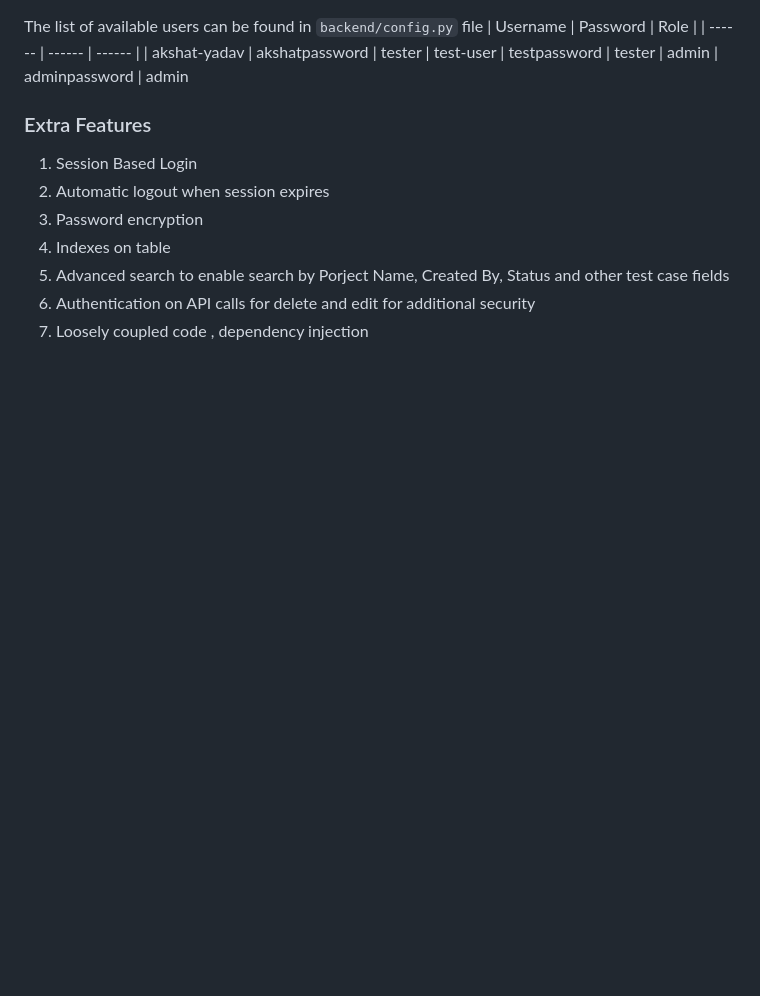
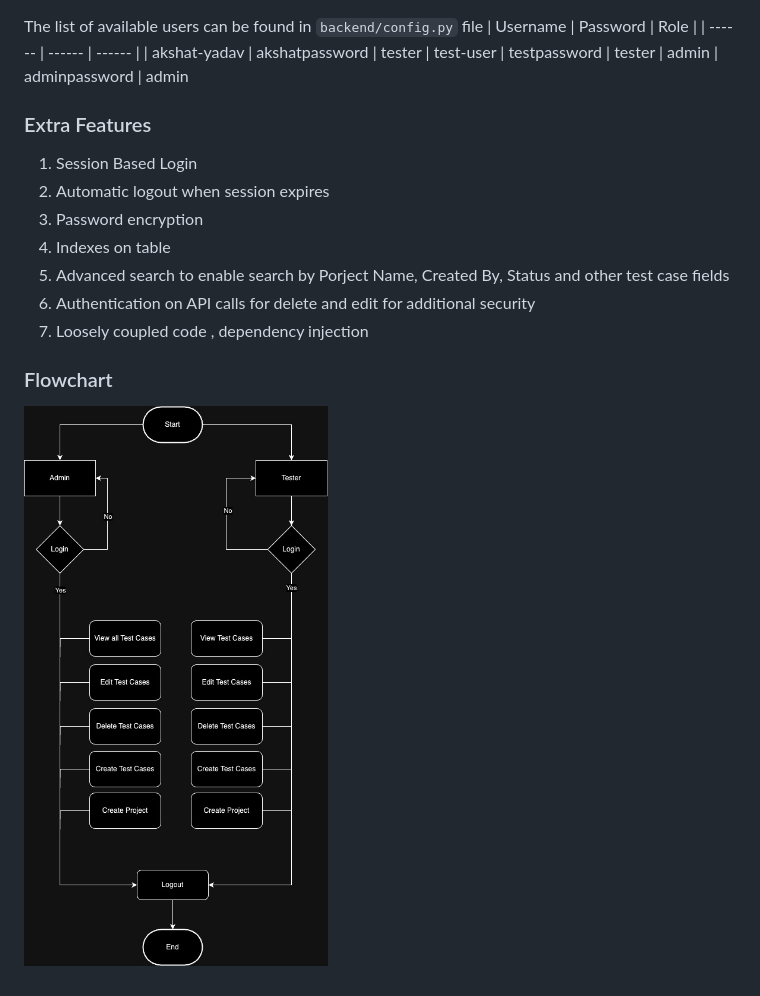
Before and after one commit to akshat-y/gupshup, a Markdown page: README.md, the part around the change. Rendered like a GitHub page; pictures changed too: FlowChart.jpg (added); blank space fills up the shorter version.

```diff
--- a/README.md
+++ b/README.md
@@ -52,3 +52,7 @@ The list of available users can be found in `backend/config.py` file
 5) Advanced search to enable search by Porject Name, Created By, Status and other test case fields
 6) Authentication on API calls for delete and edit for additional security
 7) Loosely coupled code , dependency injection
+
+
+### Flowchart
+![Flowchart](https://github.com/akshat-y/gupshup/blob/main/FlowChart.jpg?raw=true)
```
